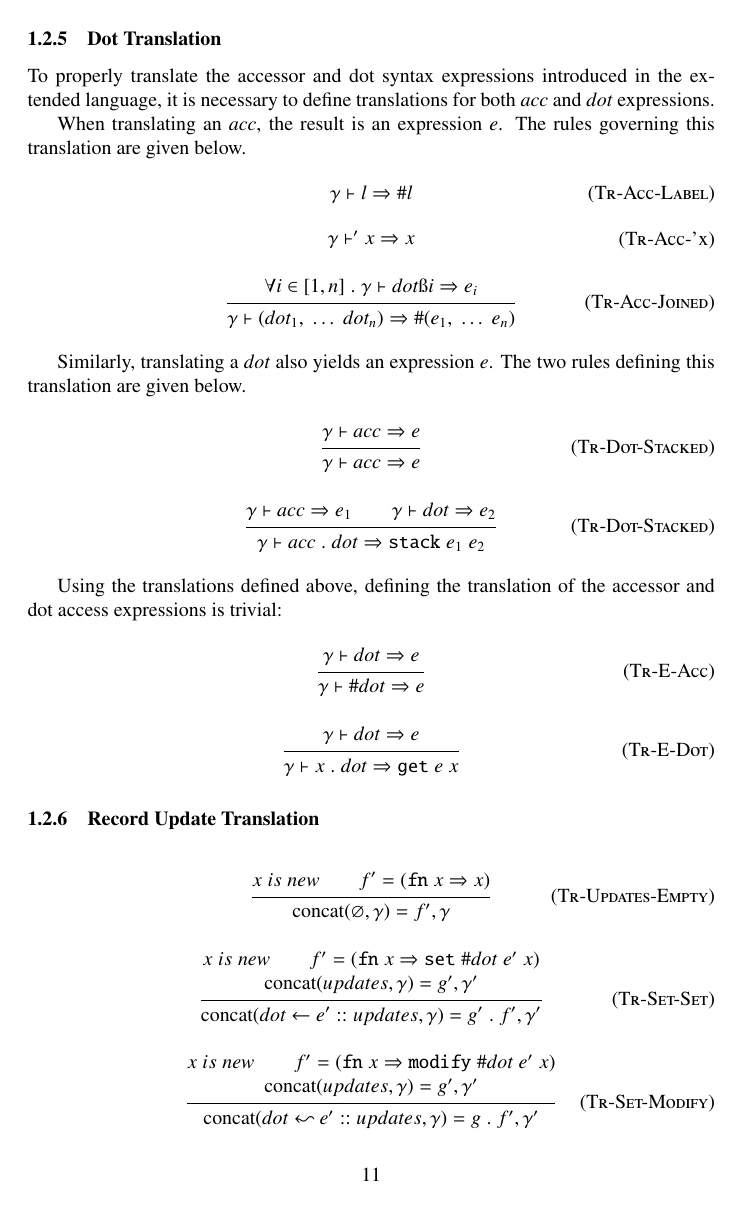
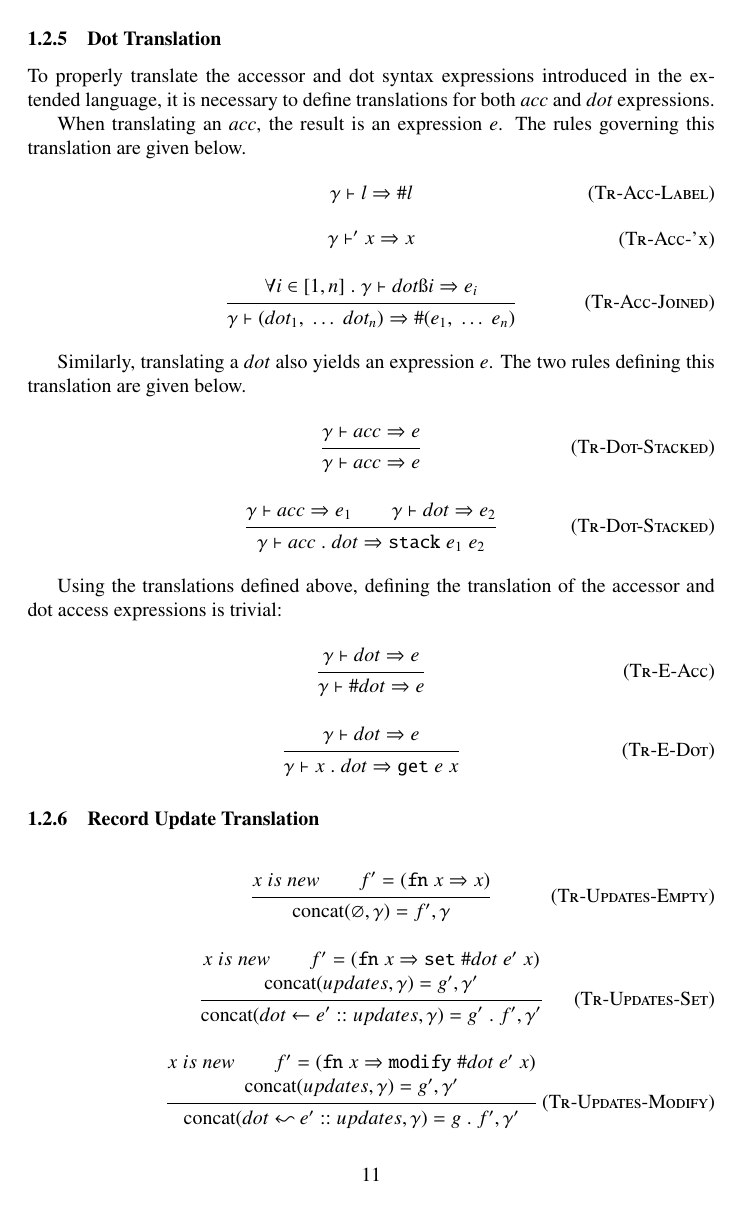
Before and after one commit to AvatarHurden/V-Documentation, a LaTeX figure (Sections/3-Extended-Language.tex): page 11 of 13. Compiled offline with pdfLaTeX.

Commit message:
Fixed typos in update notation

```diff
--- a/Sections/3-Extended-Language.tex
+++ b/Sections/3-Extended-Language.tex
@@ -629,12 +629,12 @@ Using the translations defined above, defining the translation of the accessor a
   {x \; is \; new \andalso f' = (\texttt{fn} \; x \Rightarrow x)}
   {\text{concat}(\varnothing, \gamma) = f', \gamma}
 
-\infrule[Tr-Set-Set]
+\infrule[Tr-Updates-Set]
   {x \; is \; new \andalso f' = (\texttt{fn} \; x \Rightarrow \texttt{set} \; \#dot \; e' \; x)\\
   \text{concat}(updates, \gamma) = g', \gamma'}
   {\text{concat}(dot \leftarrow e' :: updates, \gamma) = g' \; . \; f', \gamma'}
 
-\infrule[Tr-Set-Modify]
+\infrule[Tr-Updates-Modify]
   {x \; is \; new \andalso f' = (\texttt{fn} \; x \Rightarrow \texttt{modify} \; \#dot \; e' \; x)\\
   \text{concat}(updates, \gamma) = g', \gamma'}
   {\text{concat}(dot \flowsfrom e' :: updates, \gamma) = g \; . \; f', \gamma'}
@@ -643,5 +643,5 @@ Using the translations defined above, defining the translation of the accessor a
   {\text{concat}(updates, \gamma) = g', \gamma'}
-  {\text{concat}(decl'  :: updates, \gamma) = \texttt{let} \; decl' \; \texttt{in} \; g', \gamma'}
+  {\text{concat}(decl' :: updates, \gamma) = \texttt{let} \; decl' \; \texttt{in} \; g', \gamma'}
 
 \infrule[Tr-E-Update]
   {\text{concat}(updates) = f', \gamma' \andalso \gamma' \vdash f' \Rightarrow f}
```
Also changed, not shown: Sections/3-Extended-Language.tex (2 more changed lines).
